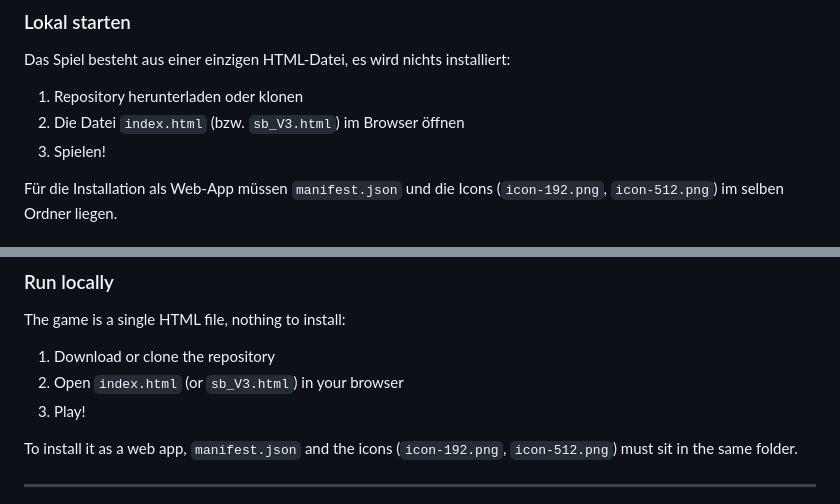
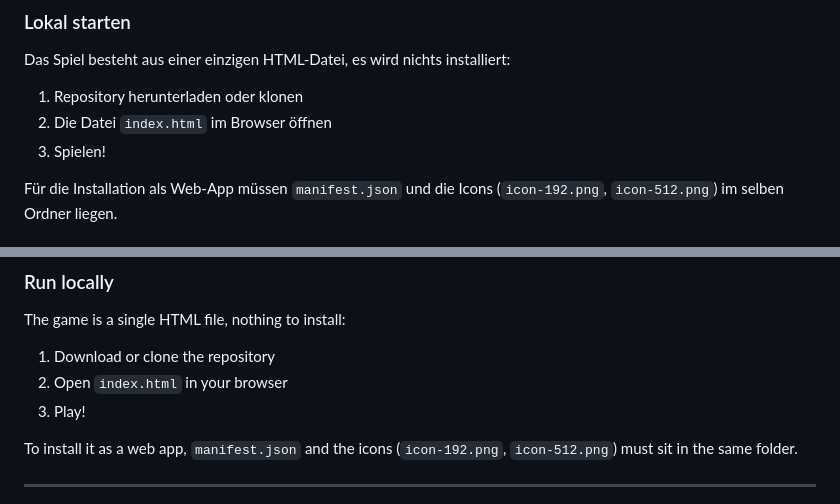
Before and after one commit to 21Tron/Space-Bitcoin, a Markdown page: README.md, 2 parts joined by grey strips. Rendered like a GitHub page.

Commit message:
Fix README instructions for opening HTML file

```diff
--- a/README.md
+++ b/README.md
@@ -57,7 +57,7 @@ Im Spiel findest du dafür auch den Button **„Teilen oder App installieren"**
 Das Spiel besteht aus einer einzigen HTML-Datei, es wird nichts installiert:
 
 1. Repository herunterladen oder klonen
-2. Die Datei `index.html` (bzw. `sb_V3.html`) im Browser öffnen
+2. Die Datei `index.html` im Browser öffnen
 3. Spielen!
 
 Für die Installation als Web-App müssen `manifest.json` und die Icons (`icon-192.png`, `icon-512.png`) im selben Ordner liegen.
@@ -110,7 +110,7 @@ The title screen also has a **"Share or Install App"** button that copies the li
 The game is a single HTML file, nothing to install:
 
 1. Download or clone the repository
-2. Open `index.html` (or `sb_V3.html`) in your browser
+2. Open `index.html` in your browser
 3. Play!
 
 To install it as a web app, `manifest.json` and the icons (`icon-192.png`, `icon-512.png`) must sit in the same folder.
```
